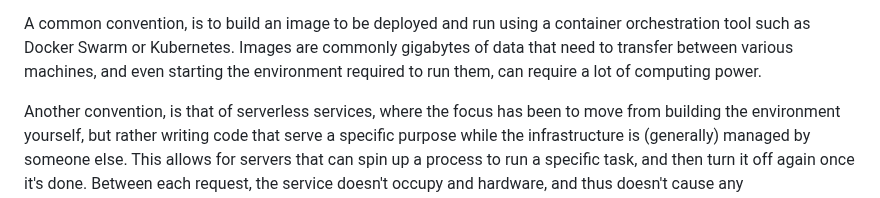
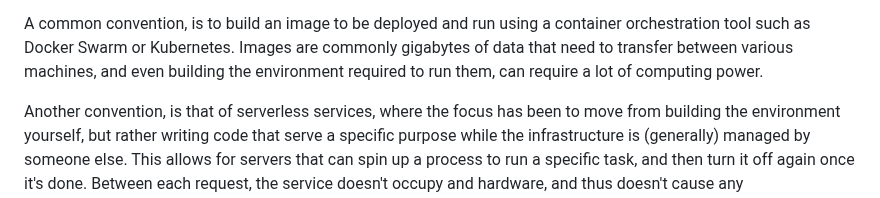
Before and after one commit to brehen/master-thesis, a Markdown page: docs/PROJECT_DESCRIPTION.md, the part around the change. GitHub-like rendering.

Commit message:
consistency

```diff
--- a/docs/PROJECT_DESCRIPTION.md
+++ b/docs/PROJECT_DESCRIPTION.md
@@ -52,7 +52,7 @@ communicate. However, some conventions seems to be emerging.
 A common convention, is to build an image to be deployed and run using a
 container orchestration tool such as Docker Swarm or Kubernetes.  Images are
 commonly gigabytes of data that need to transfer between various machines,
-and even starting the environment required to run them, can require a lot of
+and even building the environment required to run them, can require a lot of
 computing power.
 
 <!-- A presentation of another convention -->
```
